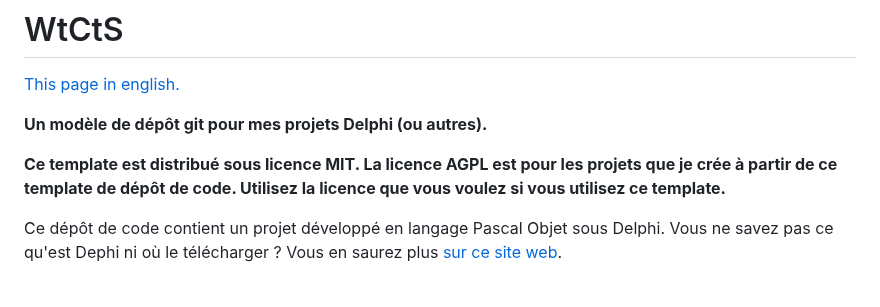
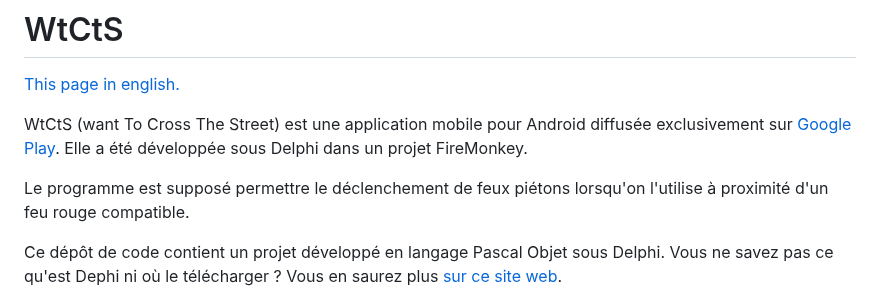
Before and after one commit to DeveloppeurPascal/WtCtS, a Markdown page: LISEZMOI.md, the part around the change. Rendered like a GitHub page.

```diff
--- a/LISEZMOI.md
+++ b/LISEZMOI.md
@@ -2,9 +2,9 @@
 
 [This page in english.](README.md)
 
-**Un modèle de dépôt git pour mes projets Delphi (ou autres).**
+WtCtS (want To Cross The Street) est une application mobile pour Android diffusée exclusivement sur [Google Play](https://play.google.com/store/apps/details?id=fr.olfsoftware.wtcts.android). Elle a été développée sous Delphi dans un projet FireMonkey.
 
-**Ce template est distribué sous licence MIT. La licence AGPL est pour les projets que je crée à partir de ce template de dépôt de code. Utilisez la licence que vous voulez si vous utilisez ce template.**
+Le programme est supposé permettre le déclenchement de feux piétons lorsqu'on l'utilise à proximité d'un feu rouge compatible.
 
 Ce dépôt de code contient un projet développé en langage Pascal Objet sous Delphi. Vous ne savez pas ce qu'est Dephi ni où le télécharger ? Vous en saurez plus [sur ce site web](https://delphi-resources.developpeur-pascal.fr/).
 
```
Also changed, not shown: README.md (+2 -2 lines).
